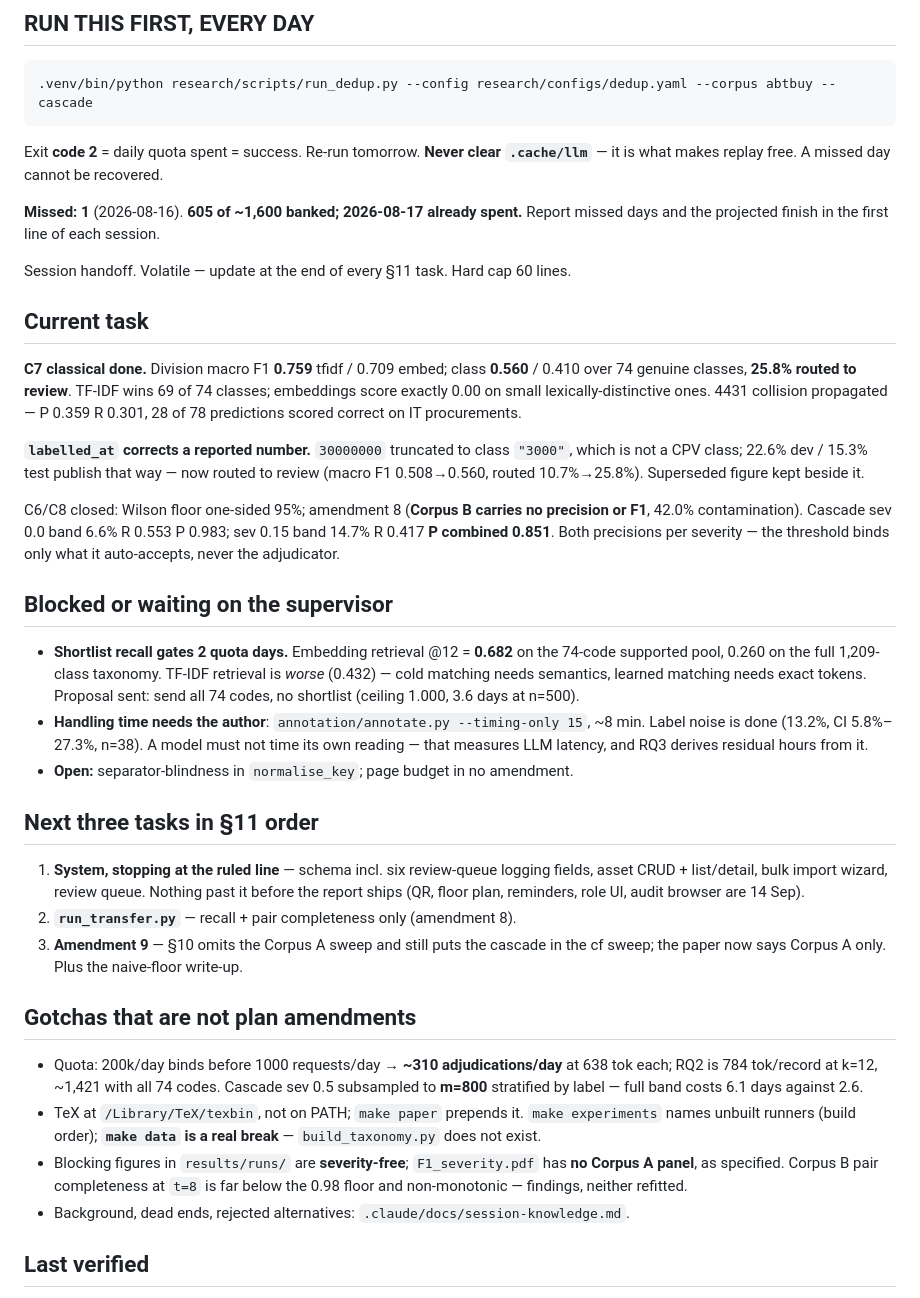
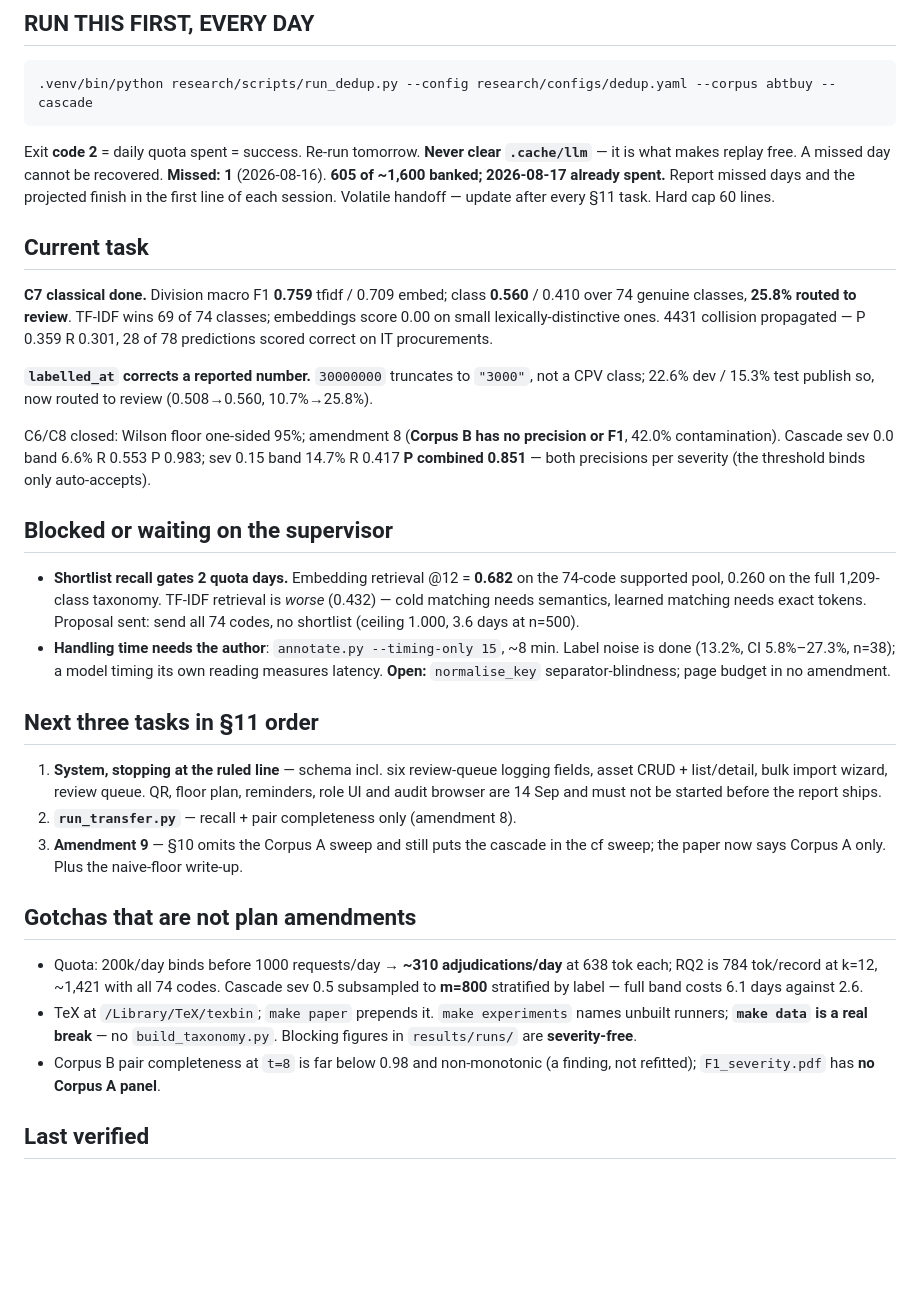
Before and after one commit to thabir303/FCES-Management-system, a Markdown page: .claude/STATE.md, the part around the change. GitHub-like rendering; blank space fills up the shorter version.

Commit message:
STATE: within the 60-line cap
Co-Authored-By: Claude Opus 5 <noreply@anthropic.com>

```diff
--- a/.claude/STATE.md
+++ b/.claude/STATE.md
@@ -6,27 +6,24 @@
 
 Exit **code 2** = daily quota spent = success. Re-run tomorrow. **Never clear
 `.cache/llm`** — it is what makes replay free. A missed day cannot be recovered.
-
 **Missed: 1** (2026-08-16). **605 of ~1,600 banked; 2026-08-17 already spent.**
 Report missed days and the projected finish in the first line of each session.
-
-Session handoff. Volatile — update at the end of every §11 task. Hard cap 60 lines.
+Volatile handoff — update after every §11 task. Hard cap 60 lines.
 
 ## Current task
 
 **C7 classical done.** Division macro F1 **0.759** tfidf / 0.709 embed; class **0.560** /
 0.410 over 74 genuine classes, **25.8% routed to review**. TF-IDF wins 69 of 74 classes;
-embeddings score exactly 0.00 on small lexically-distinctive ones. 4431 collision
-propagated — P 0.359 R 0.301, 28 of 78 predictions scored correct on IT procurements.
+embeddings score 0.00 on small lexically-distinctive ones. 4431 collision propagated —
+P 0.359 R 0.301, 28 of 78 predictions scored correct on IT procurements.
 
-**`labelled_at` corrects a reported number.** `30000000` truncated to class `"3000"`,
-which is not a CPV class; 22.6% dev / 15.3% test publish that way — now routed to review
-(macro F1 0.508→0.560, routed 10.7%→25.8%). Superseded figure kept beside it.
+**`labelled_at` corrects a reported number.** `30000000` truncates to `"3000"`, not a CPV
+class; 22.6% dev / 15.3% test publish so, now routed to review (0.508→0.560, 10.7%→25.8%).
 
-C6/C8 closed: Wilson floor one-sided 95%; amendment 8 (**Corpus B carries no precision or
-F1**, 42.0% contamination). Cascade sev 0.0 band 6.6% R 0.553 P 0.983; sev 0.15 band
-14.7% R 0.417 **P combined 0.851**. Both precisions per severity — the threshold binds
-only what it auto-accepts, never the adjudicator.
+C6/C8 closed: Wilson floor one-sided 95%; amendment 8 (**Corpus B has no precision or
+F1**, 42.0% contamination). Cascade sev 0.0 band 6.6% R 0.553 P 0.983; sev 0.15 band 14.7%
+R 0.417 **P combined 0.851** — both precisions per severity (the threshold binds only
+auto-accepts).
 
 ## Blocked or waiting on the supervisor
 
@@ -34,16 +31,14 @@ only what it auto-accepts, never the adjudicator.
   74-code supported pool, 0.260 on the full 1,209-class taxonomy. TF-IDF retrieval is
   *worse* (0.432) — cold matching needs semantics, learned matching needs exact tokens.
   Proposal sent: send all 74 codes, no shortlist (ceiling 1.000, 3.6 days at n=500).
-- **Handling time needs the author**: `annotation/annotate.py --timing-only 15`, ~8 min.
-  Label noise is done (13.2%, CI 5.8%–27.3%, n=38). A model must not time its own
-  reading — that measures LLM latency, and RQ3 derives residual hours from it.
-- **Open:** separator-blindness in `normalise_key`; page budget in no amendment.
+- **Handling time needs the author**: `annotate.py --timing-only 15`, ~8 min. Label noise
+  is done (13.2%, CI 5.8%–27.3%, n=38); a model timing its own reading measures latency. **Open:** `normalise_key` separator-blindness; page budget in no amendment.
 
 ## Next three tasks in §11 order
 
 1. **System, stopping at the ruled line** — schema incl. six review-queue logging fields,
-   asset CRUD + list/detail, bulk import wizard, review queue. Nothing past it before the
-   report ships (QR, floor plan, reminders, role UI, audit browser are 14 Sep).
+   asset CRUD + list/detail, bulk import wizard, review queue. QR, floor plan, reminders,
+   role UI and audit browser are 14 Sep and must not be started before the report ships.
 2. **`run_transfer.py`** — recall + pair completeness only (amendment 8).
 3. **Amendment 9** — §10 omits the Corpus A sweep and still puts the cascade in the cf
    sweep; the paper now says Corpus A only. Plus the naive-floor write-up.
@@ -53,13 +48,11 @@ only what it auto-accepts, never the adjudicator.
 - Quota: 200k/day binds before 1000 requests/day → **~310 adjudications/day** at 638 tok
   each; RQ2 is 784 tok/record at k=12, ~1,421 with all 74 codes. Cascade sev 0.5
   subsampled to **m=800** stratified by label — full band costs 6.1 days against 2.6.
-- TeX at `/Library/TeX/texbin`, not on PATH; `make paper` prepends it. `make experiments`
-  names unbuilt runners (build order); **`make data` is a real break** —
-  `build_taxonomy.py` does not exist.
-- Blocking figures in `results/runs/` are **severity-free**; `F1_severity.pdf` has **no
-  Corpus A panel**, as specified. Corpus B pair completeness at `t=8` is far below the
-  0.98 floor and non-monotonic — findings, neither refitted.
-- Background, dead ends, rejected alternatives: `.claude/docs/session-knowledge.md`.
+- TeX at `/Library/TeX/texbin`; `make paper` prepends it. `make experiments` names unbuilt
+  runners; **`make data` is a real break** — no `build_taxonomy.py`. Blocking figures in
+  `results/runs/` are **severity-free**.
+- Corpus B pair completeness at `t=8` is far below 0.98 and non-monotonic (a finding, not
+  refitted); `F1_severity.pdf` has **no Corpus A panel**.
 
 ## Last verified
 
```
